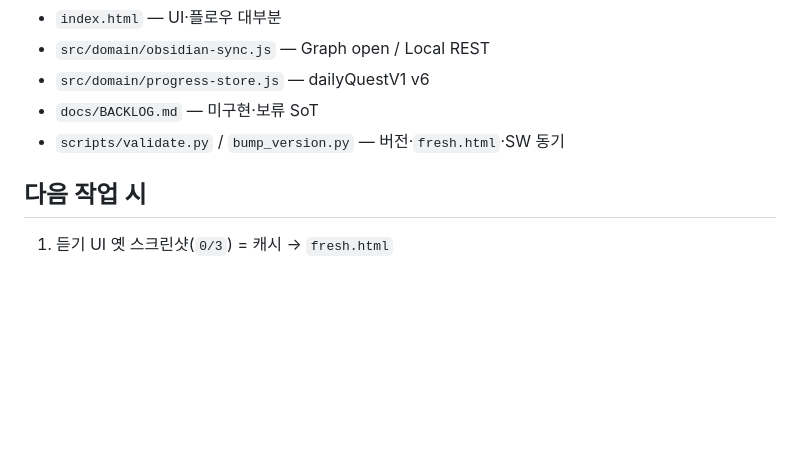
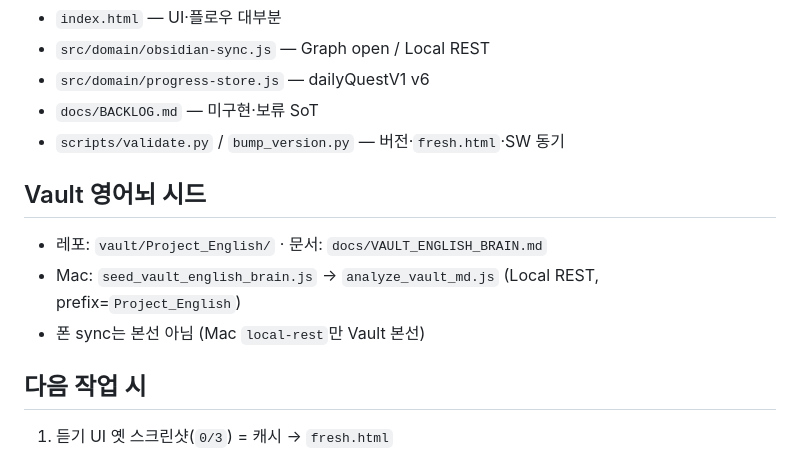
Before and after one commit to plan153/english-thinking-dictionary-quest, a Markdown page: docs/AGENT_MEMORY.md, the part around the change. Drawn GitHub-style; blank space fills up the shorter version.

Commit message:
Note vault English brain seed in AGENT_MEMORY
Co-authored-by: plan153 <plan153@users.noreply.github.com>

```diff
--- a/docs/AGENT_MEMORY.md
+++ b/docs/AGENT_MEMORY.md
@@ -70,6 +70,11 @@
 - `docs/BACKLOG.md` — 미구현·보류 SoT
 - `scripts/validate.py` / `bump_version.py` — 버전·`fresh.html`·SW 동기
 
+## Vault 영어뇌 시드
+- 레포: `vault/Project_English/` · 문서: `docs/VAULT_ENGLISH_BRAIN.md`
+- Mac: `seed_vault_english_brain.js` → `analyze_vault_md.js` (Local REST, prefix=`Project_English`)
+- 폰 sync는 본선 아님 (Mac `local-rest`만 Vault 본선)
+
 ## 다음 작업 시
 1. 듣기 UI 옛 스크린샷(`0/3`) = 캐시 → `fresh.html`
 2. 버전 올릴 때 `index.html` + VERSION + fresh + SW + package + version.json **함께**
```
